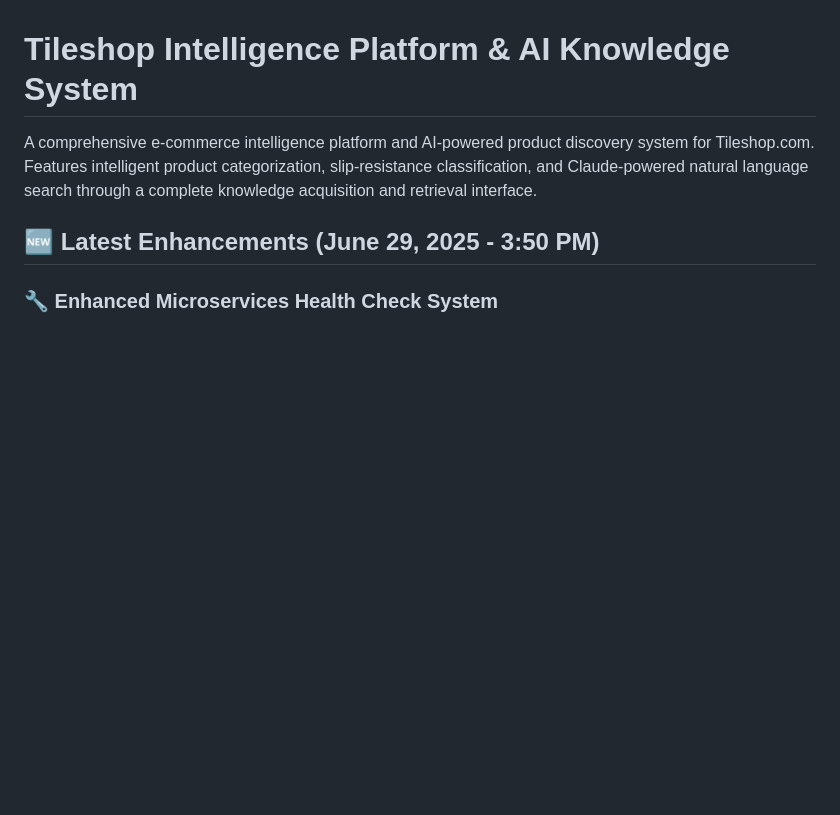
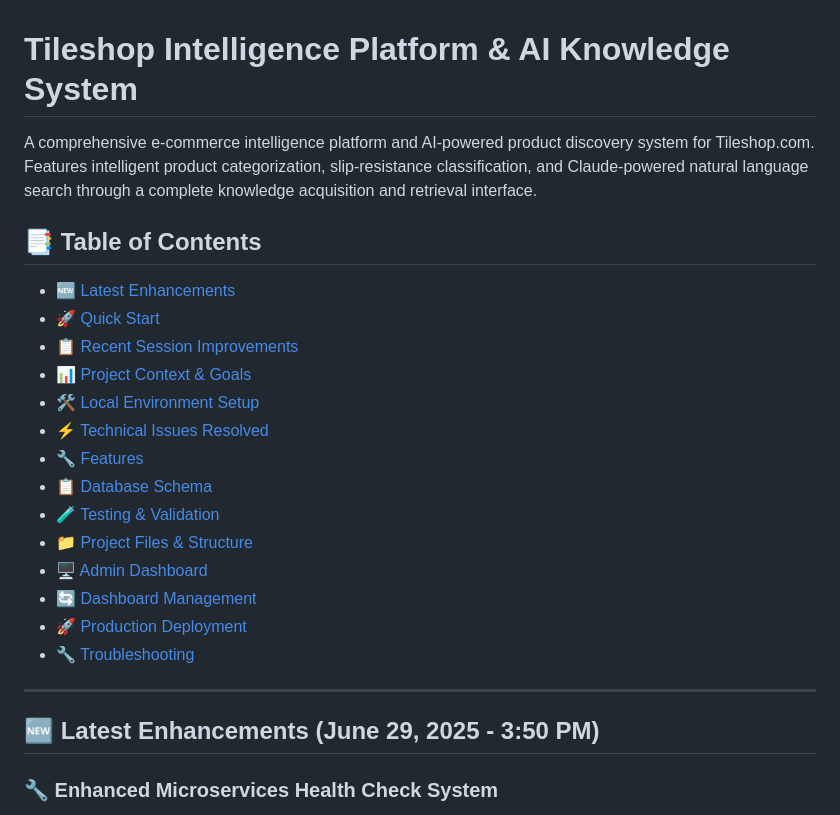
Before and after one commit to 1genadam/tileshop-rag, a Markdown page: README.md, the part around the change. Drawn GitHub-style; blank space fills up the shorter version.

Commit message:
Add comprehensive Table of Contents to README for better navigation
- Added detailed index section with emoji navigation
- Organized main sections with clear anchor links
- Improved document structure for large README file
- Enhanced user experience with quick section access
- Streamlined navigation for developers and stakeholders

Benefits:
- Faster access to specific information
- Better document organization
- Improved readability for comprehensive documentation
- Professional presentation for strategic materials

🤖 Generated with [Claude Code](https://claude.ai/code)

Co-Authored-By: Claude <noreply@anthropic.com>

```diff
--- a/README.md
+++ b/README.md
@@ -1,6 +1,25 @@
 # Tileshop Intelligence Platform & AI Knowledge System
 
 A comprehensive e-commerce intelligence platform and AI-powered product discovery system for Tileshop.com. Features intelligent product categorization, slip-resistance classification, and Claude-powered natural language search through a complete knowledge acquisition and retrieval interface.
+
+## 📑 **Table of Contents**
+
+- [🆕 Latest Enhancements](#-latest-enhancements-june-29-2025---350-pm)
+- [🚀 Quick Start](#-quick-start)
+- [📋 Recent Session Improvements](#-recent-session-improvements-june-29-2025)
+- [📊 Project Context & Goals](#project-context--goals)
+- [🛠️ Local Environment Setup](#local-environment-setup)
+- [⚡ Technical Issues Resolved](#technical-issues-resolved)
+- [🔧 Features](#features)
+- [📋 Database Schema](#database-schema)
+- [🧪 Testing & Validation](#checking-results)
+- [📁 Project Files & Structure](#project-files--executables)
+- [🖥️ Admin Dashboard](#-admin-dashboard-features)
+- [🔄 Dashboard Management](#-proper-dashboard-reboot-protocol)
+- [🚀 Production Deployment](#-production-deployment)
+- [🔧 Troubleshooting](#troubleshooting)
+
+---
 
 ## 🆕 **Latest Enhancements (June 29, 2025 - 3:50 PM)**
 
```
